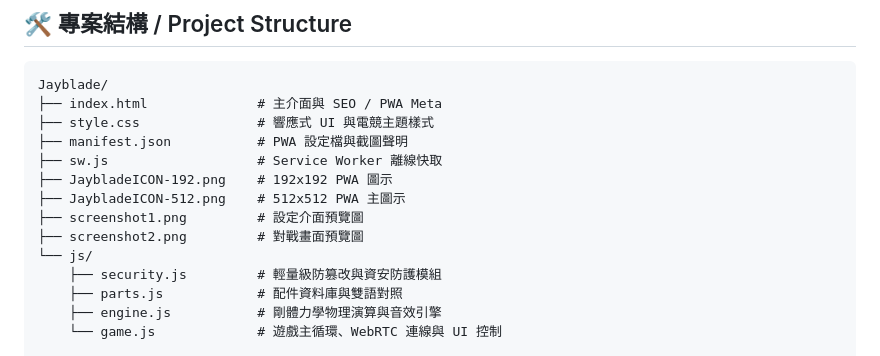
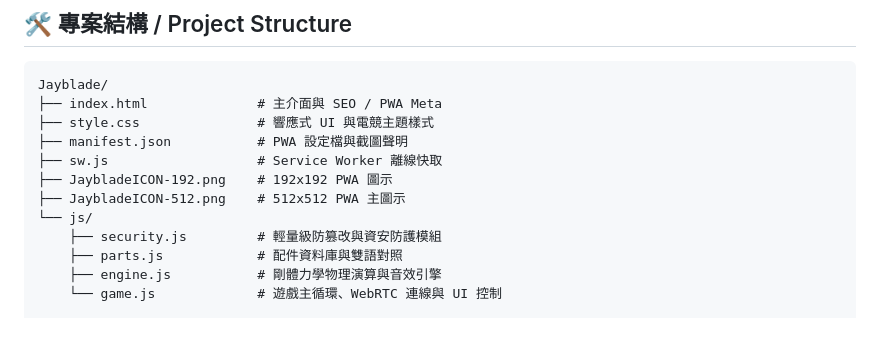
Before and after one commit to jackylawck/Jayblade, a Markdown page: README.md, the part around the change. Rendered like a GitHub page; blank space fills up the shorter version.

Commit message:
Remove screenshot references from README
Removed screenshot files from the README.

```diff
--- a/README.md
+++ b/README.md
@@ -63,8 +63,6 @@ Jayblade/
 ├── sw.js                   # Service Worker 離線快取
 ├── JaybladeICON-192.png    # 192x192 PWA 圖示
 ├── JaybladeICON-512.png    # 512x512 PWA 主圖示
-├── screenshot1.png         # 設定介面預覽圖
-├── screenshot2.png         # 對戰畫面預覽圖
 └── js/
     ├── security.js         # 輕量級防篡改與資安防護模組
     ├── parts.js            # 配件資料庫與雙語對照
```
